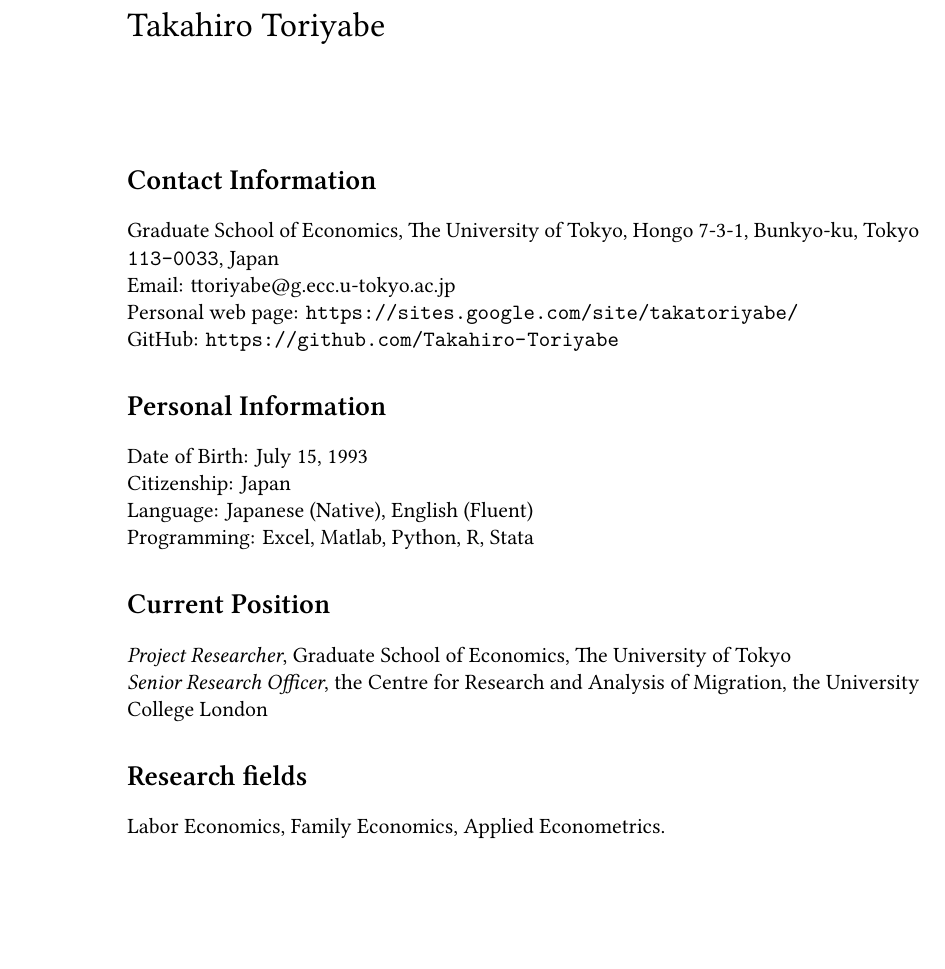
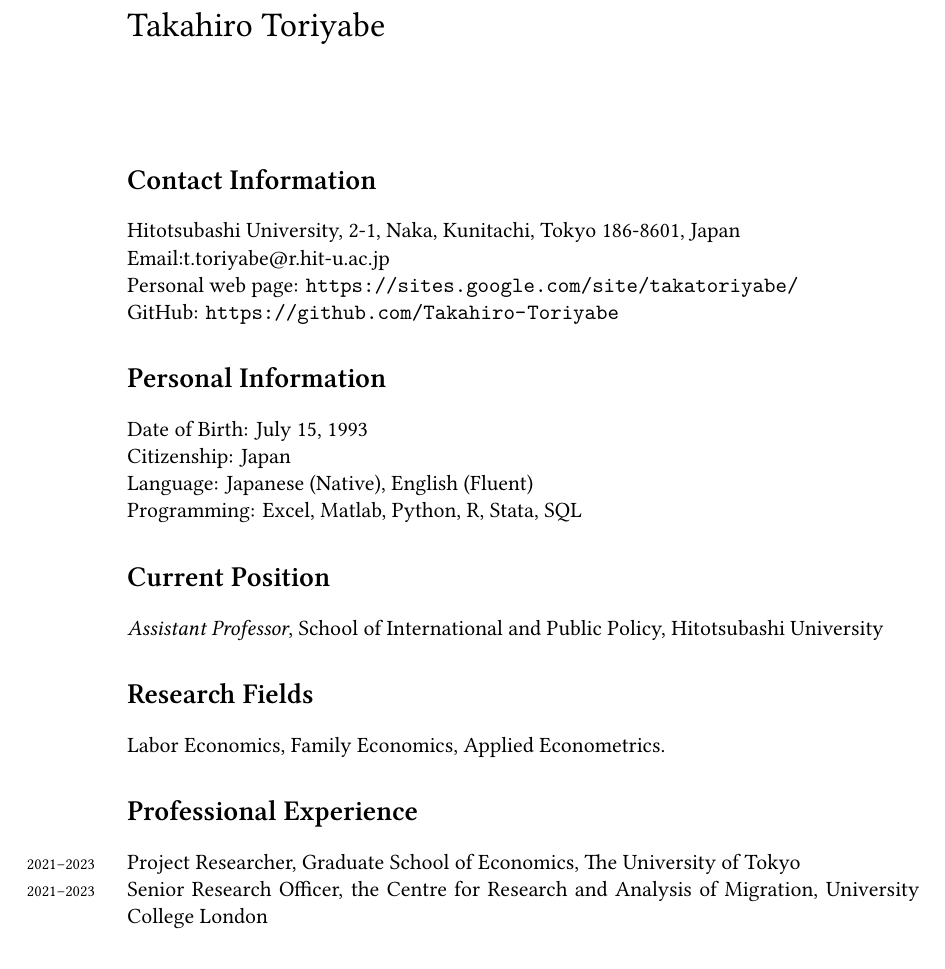
Before and after one commit to Takahiro-Toriyabe/CV, a LaTeX CV (CV/cv_toriyabe.tex): part of page 1 of 3, cut so that both start at the same text, the shorter picture padded with empty space. Compiled offline with XeLaTeX; a missing font is replaced by an installed copy or a similar font.

Commit message:
Update CV

```diff
--- a/CV/cv_toriyabe.tex
+++ b/CV/cv_toriyabe.tex
@@ -93,10 +93,10 @@
 {\LARGE Takahiro Toriyabe}\\[1cm] % Your name
 
 \section*{Contact Information}
-Graduate School of Economics, The University of Tokyo, Hongo 7-3-1, Bunkyo-ku, Tokyo \texttt{113-0033}, Japan\\
+Hitotsubashi University, 2-1, Naka, Kunitachi, Tokyo 186-8601, Japan\\
 %Phone: \texttt{609-734-8000}\\ % Your phone number
 %Fax: \texttt{609-924-8399}\\[.2cm] % Your fax number
-Email: ttoriyabe@g.ecc.u-tokyo.ac.jp\\ % Your email address
+Email:t.toriyabe@r.hit-u.ac.jp\\ % Your email address
 Personal web page: \url{https://sites.google.com/site/takatoriyabe/} \\ % Your academic/personal website
 GitHub: \url{https://github.com/Takahiro-Toriyabe}
 
@@ -109,24 +109,28 @@
 Date of Birth: July 15, 1993\\ % Your date of birth
 Citizenship: Japan\\ % Your nationality
 Language: Japanese (Native), English (Fluent) \\
-Programming: Excel, Matlab, Python, R, Stata
+Programming: Excel, Matlab, Python, R, Stata, SQL
 
 %------------------------------------------------
 
 \section*{Current Position}
 
-\emph{Project Researcher}, Graduate School of Economics, The University of Tokyo \\
-\emph{Senior Research Officer}, the Centre for Research and Analysis of Migration, the University College London
+\emph{Assistant Professor}, School of International and Public Policy, Hitotsubashi University
 
 %------------------------------------------------
 
-\section*{Research fields}
+\section*{Research Fields}
 
 Labor Economics, Family Economics, Applied Econometrics. % Your primary areas of research interest
 
 %----------------------------------------------------------------------------------------
 %	WORK EXPERIENCE SECTION
 %----------------------------------------------------------------------------------------
+
+\section*{Professional Experience}
+
+\years{2021--2023} Project Researcher, Graduate School of Economics, The University of Tokyo \\
+\years{2021--2023} Senior Research Officer, the Centre for Research and Analysis of Migration, University College London
 
 %----------------------------------------------------------------------------------------
 %	EDUCATION SECTION
```
Also changed, not shown: CV/cv_toriyabe.pdf.
